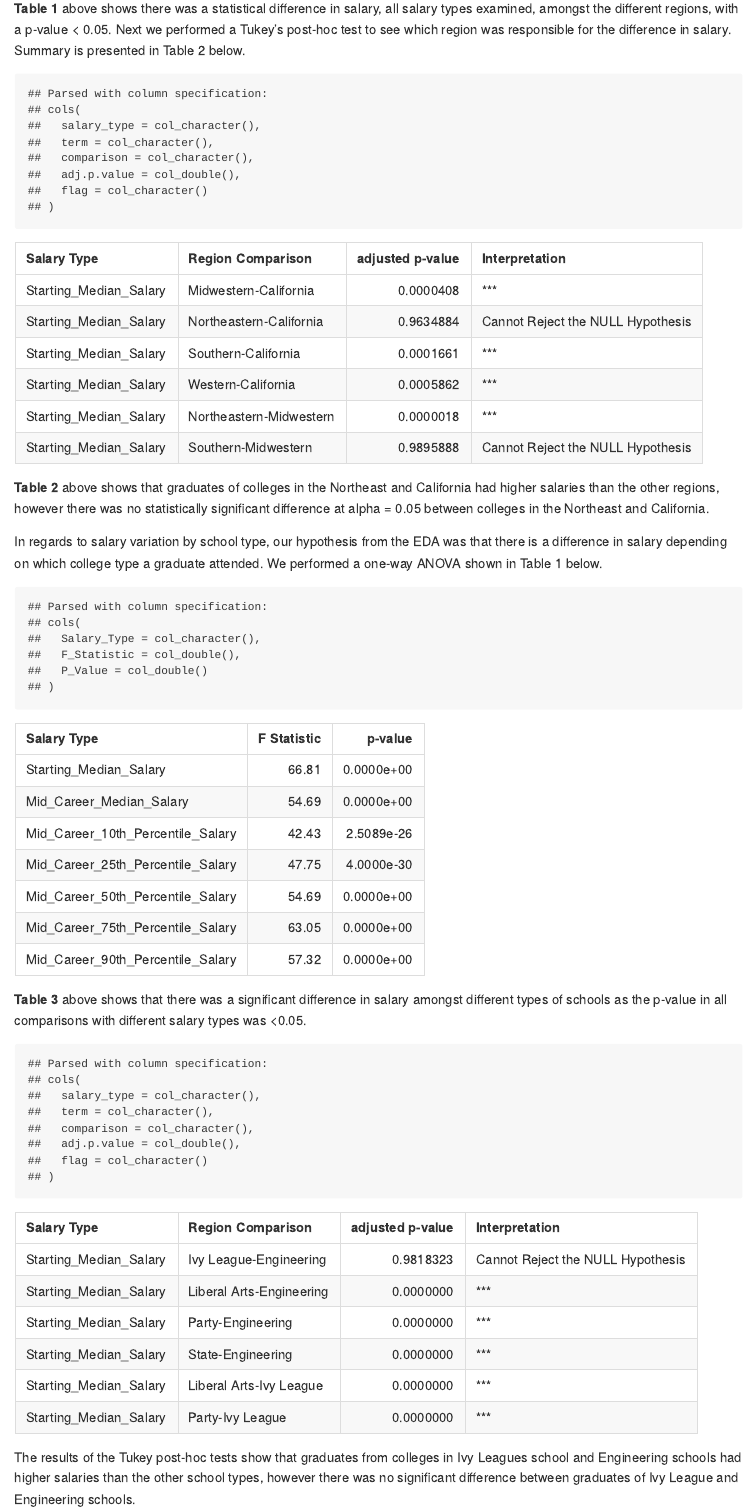
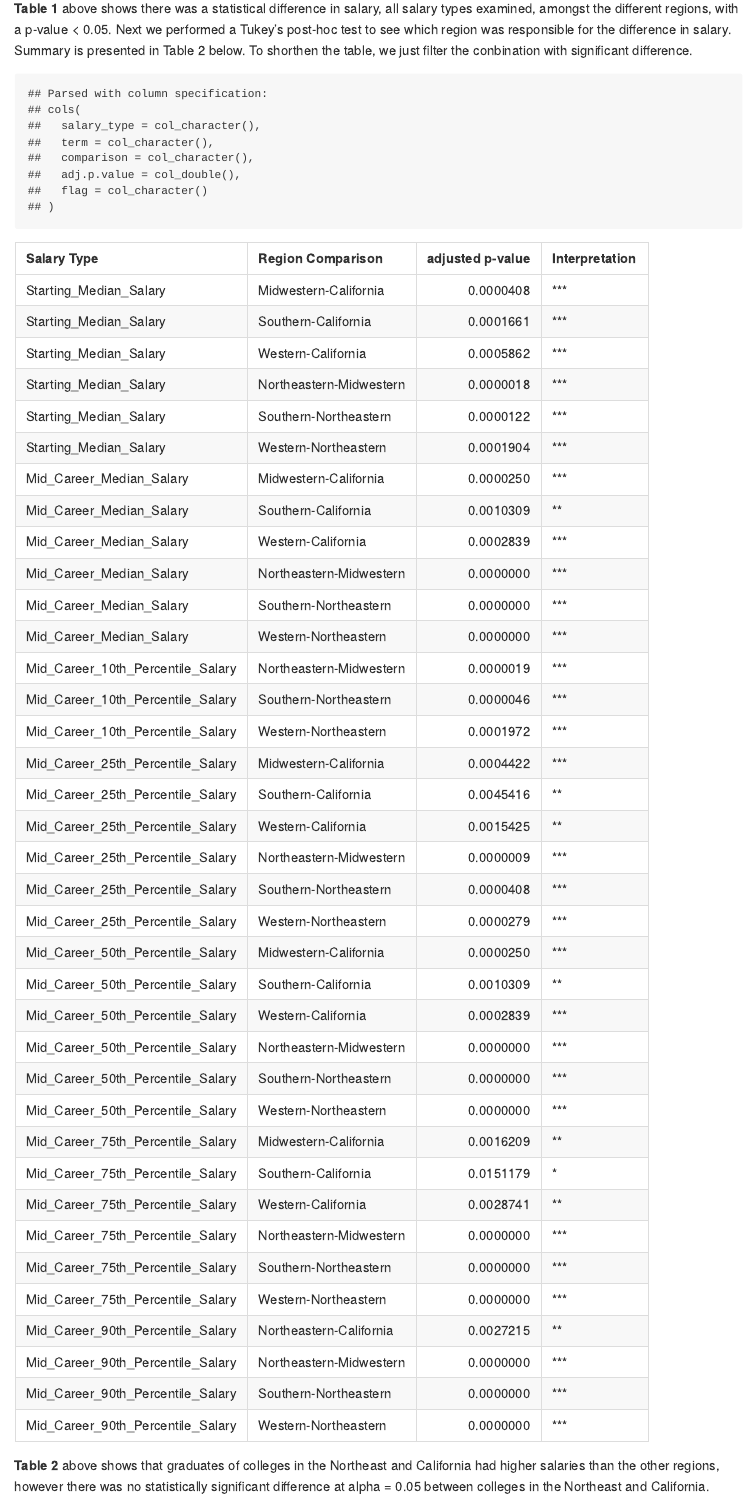
Before and after one commit to UBC-MDS/DSCI_522_Salary-vs-College, an R Markdown document (doc/college_salary_report.Rmd): the page in a window 1100 px wide, from 6950 px down. The pictures show the output file doc/college_salary_report.md that the author committed with the source, drawn offline in the style of GitHub.

Commit message:
Update the final report one more time
correct the table

````diff
--- a/doc/college_salary_report.Rmd
+++ b/doc/college_salary_report.Rmd
@@ -71,11 +71,12 @@ df <- read_csv("results/anova_results/region_anova_results.csv")
 knitr::kable(df, digits = c(NA, 2, 15), col.names = c("Salary Type", "F Statistic", "p-value"))
 ```
 
-**Table 1** above shows there was a statistical difference in salary, all salary types examined, amongst the different regions, with a p-value < 0.05. Next we performed a Tukey's post-hoc test to see which region was responsible for the difference in salary. Summary is presented in Table 2 below.
+**Table 1** above shows there was a statistical difference in salary, all salary types examined, amongst the different regions, with a p-value < 0.05. Next we performed a Tukey's post-hoc test to see which region was responsible for the difference in salary. Summary is presented in Table 2 below. To shorthen the table, we just filter the conbination with significant difference.
 
 ```{r echo = FALSE, results = "show"}
-df <- head(read_csv("results/anova_results/region_tukey_results.csv") )%>%
-  select(-term)
+df <- read_csv("results/anova_results/region_tukey_results.csv") %>% filter(adj.p.value < 0.05) %>%
+   select(-term)
+
 
 knitr::kable(df, col.names = c("Salary Type", "Region Comparison", "adjusted p-value", "Interpretation"))
 ```
@@ -92,7 +93,7 @@ knitr::kable(df, digits = c(NA, 2, 30), col.names = c("Salary Type", "F Statisti
 **Table 3** above shows that there was a significant difference in salary amongst different types of schools as the p-value in all comparisons with different salary types was <0.05.
 
 ```{r echo = FALSE, results = "show"}
-df <- head(read_csv("results/anova_results/school_type_tukey_results.csv")) %>%
+df <- head(read_csv("results/anova_results/school_type_tukey_results.csv")) %>%  filter(adj.p.value < 0.05) %>%
   select(-term)
 
 knitr::kable(df, col.names = c("Salary Type", "Region Comparison", "adjusted p-value", "Interpretation"))
````
Also changed, not shown: doc/college_salary_report.md.
